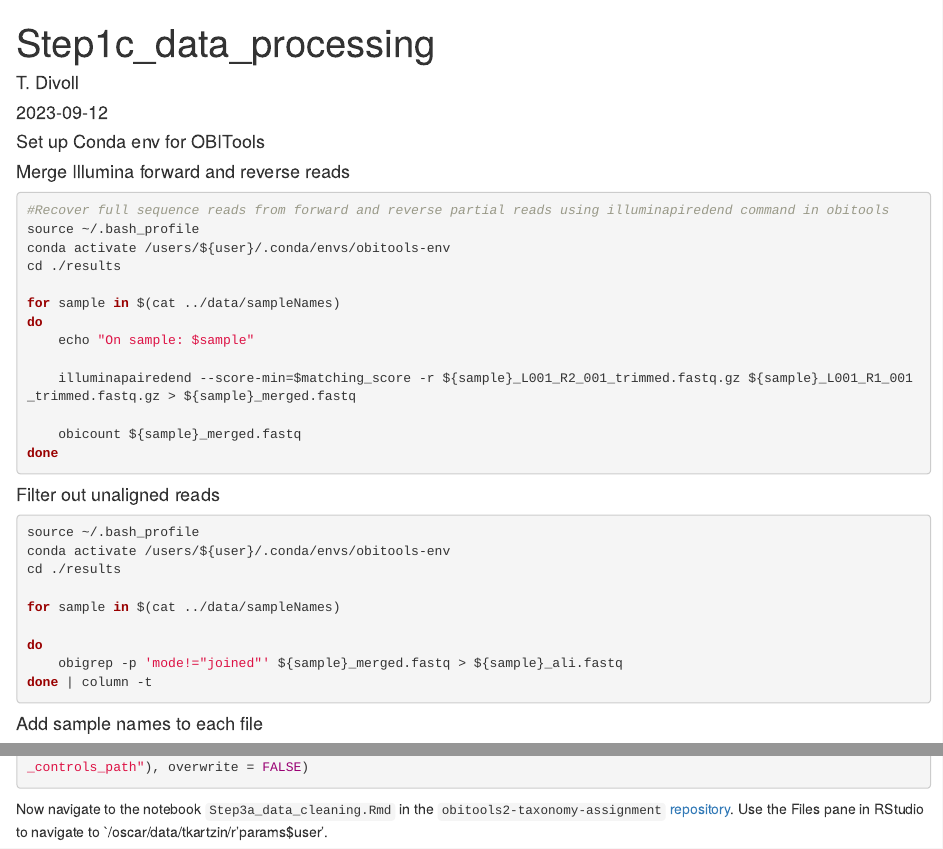
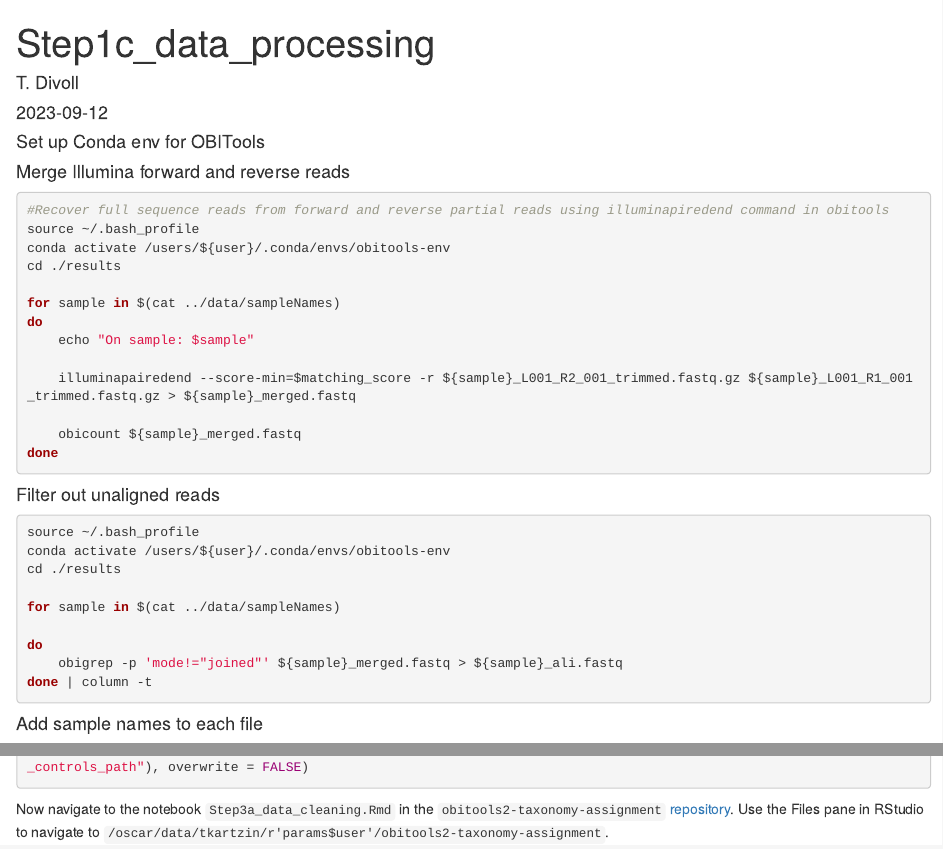
Before and after one commit to trklab-metabarcoding/obitools2-preprocessing-pipeline, an R Markdown document (template/src/Step1c_data_processing.Rmd): the page in a window 1100 px wide, from its top, and a second part further down, joined at a grey line. Rendered offline with R 4.5, knitr and Pandoc, with nearby package versions; the code chunks are not run, so their results and figures are left out.

Commit message:
fix: update the markdown to refelect new path

````diff
--- a/template/src/Step1c_data_processing.Rmd
+++ b/template/src/Step1c_data_processing.Rmd
@@ -161,4 +161,4 @@ Let's also move this first data set to archive and we will re-run merging and de
 ```{r}
 move_files(c(here("results/merged", "all.uniq.fasta"), here("results/merged", "all.uniq.tab")), here("results/bad_controls_path"), overwrite = FALSE)
 ```
-Now navigate to the notebook `Step3a_data_cleaning.Rmd` in the `obitools2-taxonomy-assignment` [repository](https://github.com/trklab-metabarcoding/obitools2-taxonomy-assignment). Use the Files pane in RStudio to navigate to `/oscar/data/tkartzin/r'params$user'.
+Now navigate to the notebook `Step3a_data_cleaning.Rmd` in the `obitools2-taxonomy-assignment` [repository](https://github.com/trklab-metabarcoding/obitools2-taxonomy-assignment). Use the Files pane in RStudio to navigate to `/oscar/data/tkartzin/r'params$user'/obitools2-taxonomy-assignment`.
````
